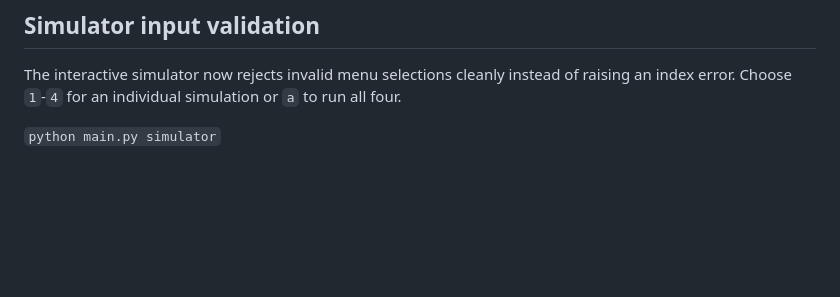
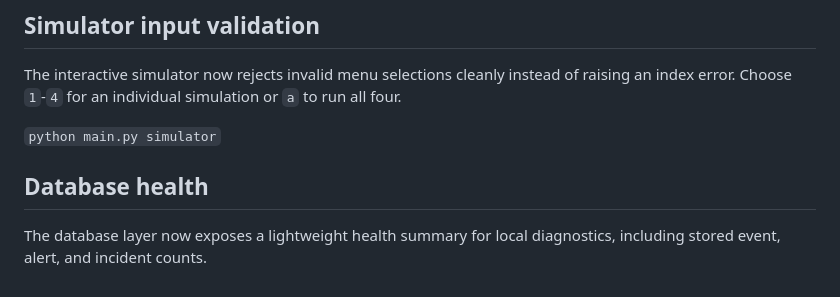
Before and after one commit to tavishshukla/LAN-Attack-Simulator-Defender, a Markdown page: README.md, the part around the change. Rendered like a GitHub page; blank space fills up the shorter version.

Commit message:
wrote notes for database health

```diff
--- a/README.md
+++ b/README.md
@@ -324,3 +324,7 @@ Before pushing changes, run `python -m pytest` from the project root. This catch
 The interactive simulator now rejects invalid menu selections cleanly instead of raising an index error. Choose `1`-`4` for an individual simulation or `a` to run all four.
 
 `python main.py simulator`
+
+## Database health
+
+The database layer now exposes a lightweight health summary for local diagnostics, including stored event, alert, and incident counts.
```
